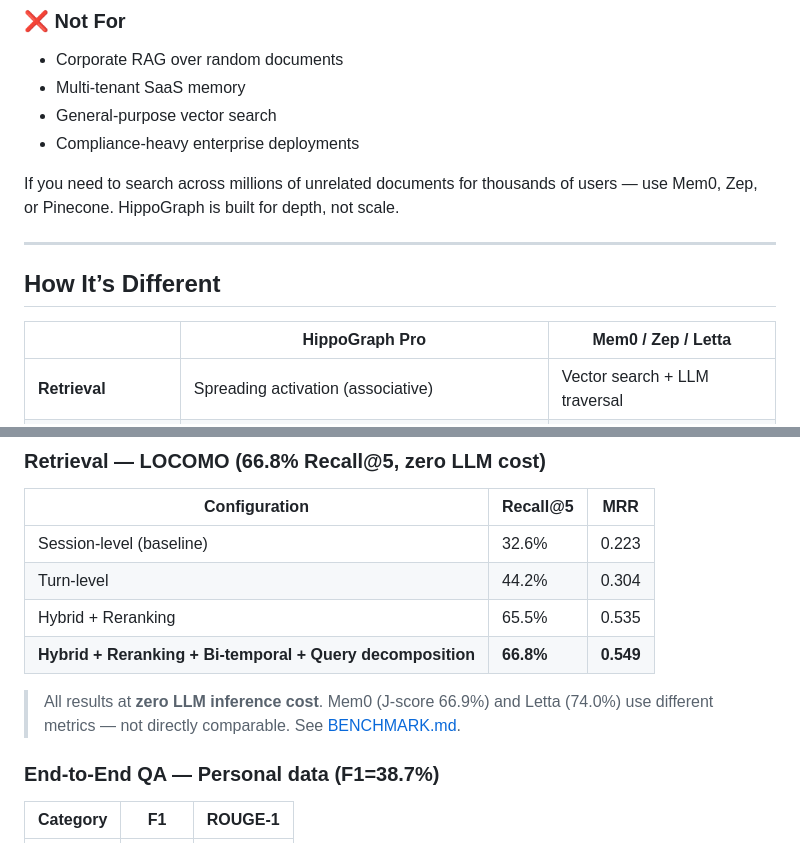
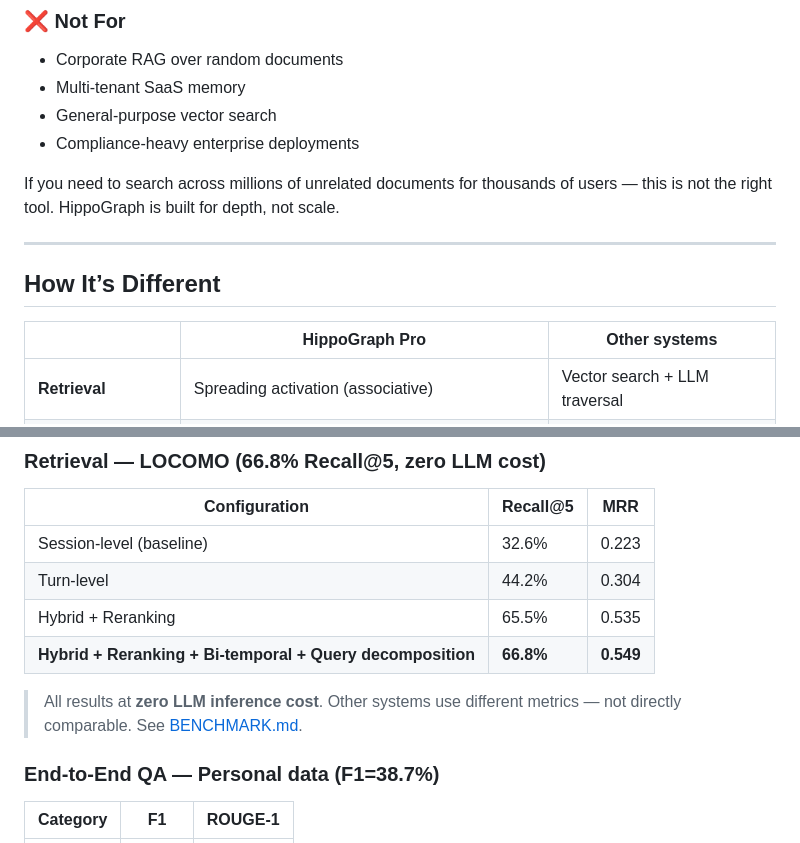
Before and after one commit to artemMprokhorov/hippograph-pro, a Markdown page: README.md, 2 parts joined by grey strips. Drawn GitHub-style.

Commit message:
fix: remove competitor names from README

```diff
--- a/README.md
+++ b/README.md
@@ -43,13 +43,13 @@ Skills ingested not as static files to read, but as experiences with emotional w
 - General-purpose vector search
 - Compliance-heavy enterprise deployments
 
-If you need to search across millions of unrelated documents for thousands of users — use Mem0, Zep, or Pinecone. HippoGraph is built for depth, not scale.
+If you need to search across millions of unrelated documents for thousands of users — this is not the right tool. HippoGraph is built for depth, not scale.
 
 ---
 
 ## How It’s Different
 
-| | **HippoGraph Pro** | **Mem0 / Zep / Letta** |
+| | **HippoGraph Pro** | **Other systems** |
 |---|---|---|
 | **Retrieval** | Spreading activation (associative) | Vector search + LLM traversal |
 | **Emotional context** | First-class — tone, intensity, reflection | Not modeled |
@@ -114,7 +114,7 @@ Biological sleep analog — runs in background while idle:
 | Hybrid + Reranking | 65.5% | 0.535 |
 | **Hybrid + Reranking + Bi-temporal + Query decomposition** | **66.8%** | **0.549** |
 
-> All results at **zero LLM inference cost**. Mem0 (J-score 66.9%) and Letta (74.0%) use different metrics — not directly comparable. See [BENCHMARK.md](BENCHMARK.md).
+> All results at **zero LLM inference cost**. Other systems use different metrics — not directly comparable. See [BENCHMARK.md](BENCHMARK.md).
 
 ### End-to-End QA — Personal data (F1=38.7%)
 
```
